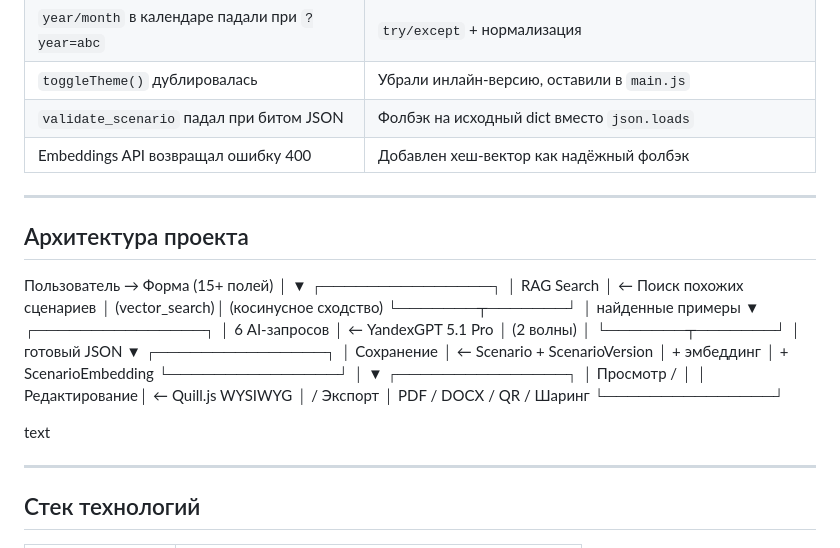
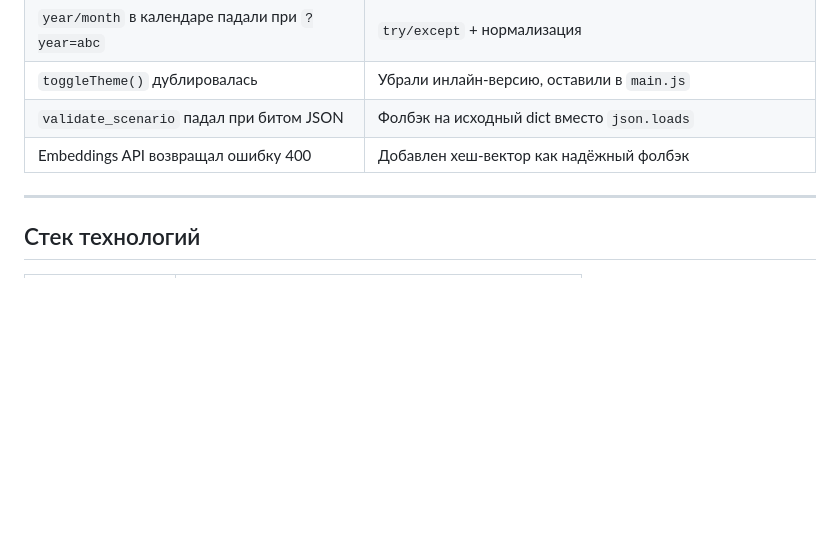
Before and after one commit to nickolausss/eduvibe, a Markdown page: README.md, the part around one of its changes. Rendered like a GitHub page; blank space fills up the shorter version.

```diff
--- a/README.md
+++ b/README.md
@@ -126,37 +126,6 @@
 | `validate_scenario` падал при битом JSON | Фолбэк на исходный dict вместо `json.loads` |
 | Embeddings API возвращал ошибку 400 | Добавлен хеш-вектор как надёжный фолбэк |
 
----
-
-## Архитектура проекта
-Пользователь → Форма (15+ полей)
-│
-▼
-┌───────────────┐
-│ RAG Search │ ← Поиск похожих сценариев
-│ (vector_search)│ (косинусное сходство)
-└───────┬───────┘
-│ найденные примеры
-▼
-┌───────────────┐
-│ 6 AI-запросов │ ← YandexGPT 5.1 Pro
-│ (2 волны) │
-└───────┬───────┘
-│ готовый JSON
-▼
-┌───────────────┐
-│ Сохранение │ ← Scenario + ScenarioVersion
-│ + эмбеддинг │ + ScenarioEmbedding
-└───────────────┘
-│
-▼
-┌───────────────┐
-│ Просмотр / │
-│ Редактирование│ ← Quill.js WYSIWYG
-│ / Экспорт │ PDF / DOCX / QR / Шаринг
-└───────────────┘
-
-text
 
 ---
 
```
Also changed, not shown: other parts of README.md (+62 -110 lines).
